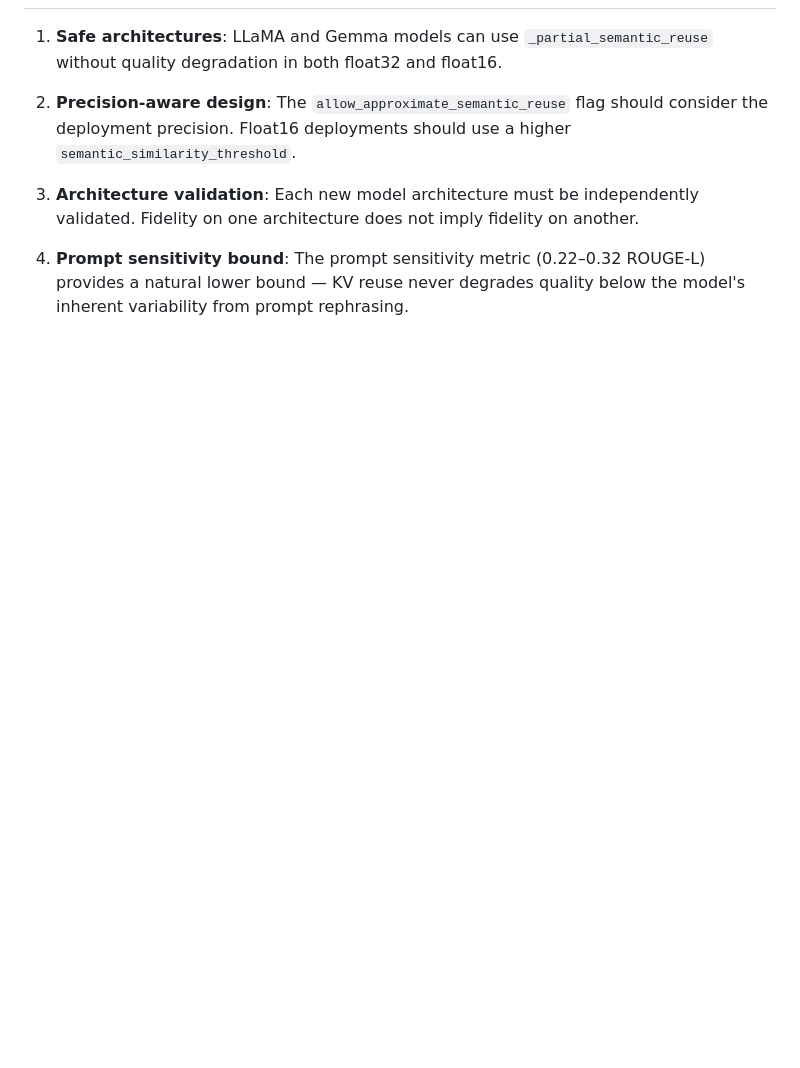
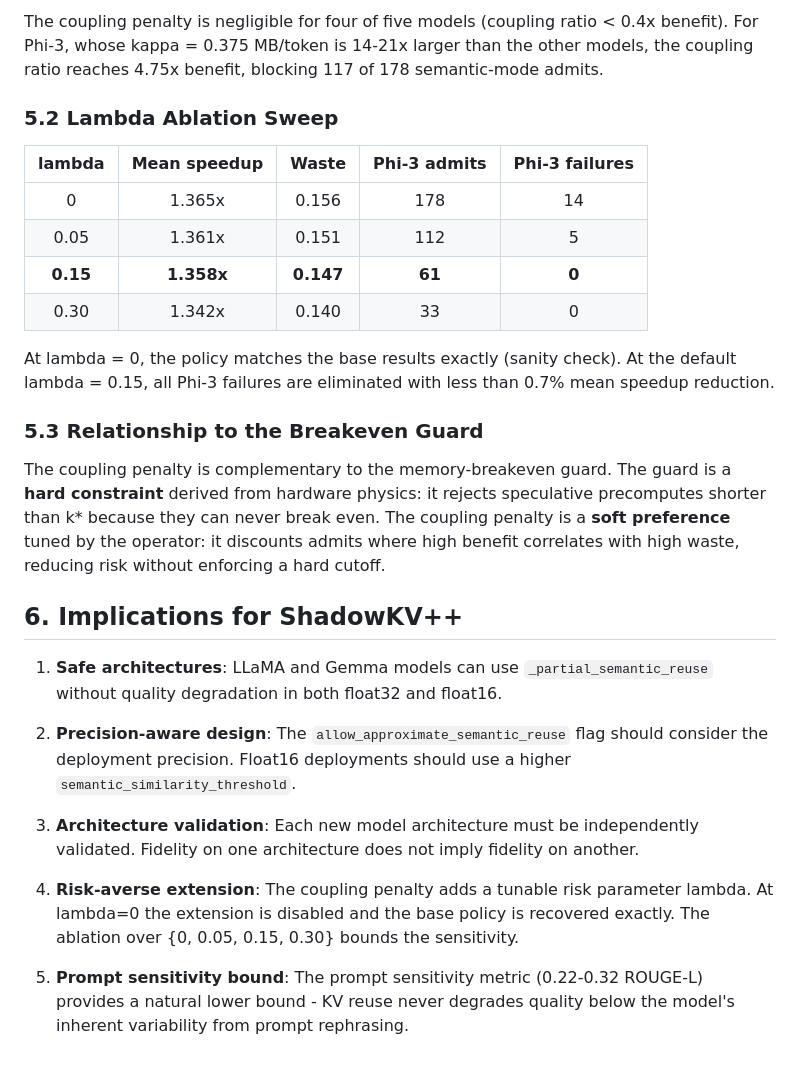
Before and after one commit to Kushalk0677/shadowkv, a Markdown page: docs/results_table.md, the part around one of its changes. Rendered like a GitHub page; blank space fills up the shorter version.

```diff
--- a/docs/results_table.md
+++ b/docs/results_table.md
@@ -90,3 +109,21 @@ The precision-dependent fidelity loss has two components:
+The coupling penalty is negligible for four of five models (coupling ratio < 0.4x benefit). For Phi-3, whose kappa = 0.375 MB/token is 14-21x larger than the other models, the coupling ratio reaches 4.75x benefit, blocking 117 of 178 semantic-mode admits.
+
+### 5.2 Lambda Ablation Sweep
+
+| lambda | Mean speedup | Waste | Phi-3 admits | Phi-3 failures |
+|:-----:|:-----------:|:-----:|:------------:|:--------------:|
+| 0 | 1.365x | 0.156 | 178 | 14 |
+| 0.05 | 1.361x | 0.151 | 112 | 5 |
+| **0.15** | **1.358x** | **0.147** | **61** | **0** |
+| 0.30 | 1.342x | 0.140 | 33 | 0 |
+
+At lambda = 0, the policy matches the base results exactly (sanity check). At the default lambda = 0.15, all Phi-3 failures are eliminated with less than 0.7% mean speedup reduction.
+
+### 5.3 Relationship to the Breakeven Guard
+
+The coupling penalty is complementary to the memory-breakeven guard. The guard is a **hard constraint** derived from hardware physics: it rejects speculative precomputes shorter than k* because they can never break even. The coupling penalty is a **soft preference** tuned by the operator: it discounts admits where high benefit correlates with high waste, reducing risk without enforcing a hard cutoff.
+
+## 6. Implications for ShadowKV++
 
 1. **Safe architectures**: LLaMA and Gemma models can use `_partial_semantic_reuse` without quality degradation in both float32 and float16.
 
@@ -94,4 +131,6 @@ The precision-dependent fidelity loss has two components:
 
 3. **Architecture validation**: Each new model architecture must be independently validated. Fidelity on one architecture does not imply fidelity on another.
 
-4. **Prompt sensitivity bound**: The prompt sensitivity metric (0.22–0.32 ROUGE-L) provides a natural lower bound — KV reuse never degrades quality below the model's inherent variability from prompt rephrasing.
+4. **Risk-averse extension**: The coupling penalty adds a tunable risk parameter lambda. At lambda=0 the extension is disabled and the base policy is recovered exactly. The ablation over {0, 0.05, 0.15, 0.30} bounds the sensitivity.
+
+5. **Prompt sensitivity bound**: The prompt sensitivity metric (0.22-0.32 ROUGE-L) provides a natural lower bound - KV reuse never degrades quality below the model's inherent variability from prompt rephrasing.
```
Also changed, not shown: other parts of docs/results_table.md (+39 -20 lines).
